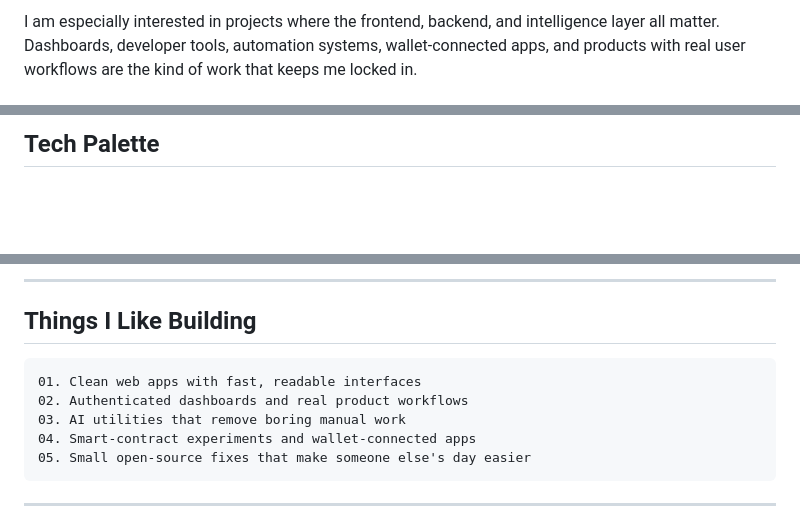
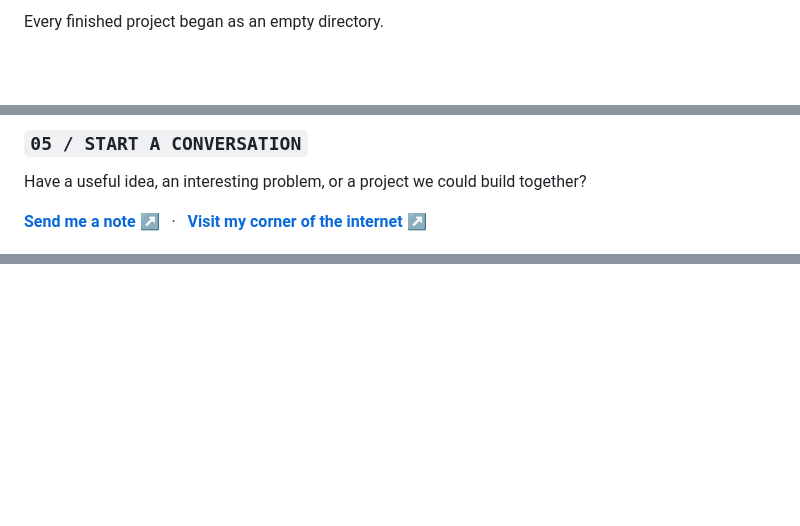
Before and after one commit to hardikdhingra150/hardikdhingra150, a Markdown page: README.md, 3 parts joined by grey strips. Drawn GitHub-style; folded sections open; blank space fills up the shorter version.

Commit message:
Revise README content and link structure
Updated the README to enhance the profile description and improve link formatting.

````diff
--- a/README.md
+++ b/README.md
@@ -53,4 +136,4 @@ flowchart LR
 ```
 
-I am especially interested in projects where the frontend, backend, and intelligence layer all matter. Dashboards, developer tools, automation systems, wallet-connected apps, and products with real user workflows are the kind of work that keeps me locked in.
+Every finished project began as an empty directory.
 
@@ -58,4 +141,12 @@ I am especially interested in projects where the frontend, backend, and intellig
 
-## Tech Palette
+<br />
+
+### `05 / START A CONVERSATION`
+
+Have a useful idea, an interesting problem, or a project we could build together?
+
+**[Send me a note ↗](mailto:hardikdhingra150@gmail.com)** &nbsp; · &nbsp; **[Visit my corner of the internet ↗](https://hardikdhingra.online/)**
+
+<br />
 
 <p align="center">
@@ -63,16 +154 @@ I am especially interested in projects where the frontend, backend, and intellig
 </p>
-
----
-
-## Things I Like Building
-
-```txt
-01. Clean web apps with fast, readable interfaces
-02. Authenticated dashboards and real product workflows
-03. AI utilities that remove boring manual work
-04. Smart-contract experiments and wallet-connected apps
-05. Small open-source fixes that make someone else's day easier
-```
-
----
-
````
Also changed, not shown: other parts of README.md (+120 -65 lines).
